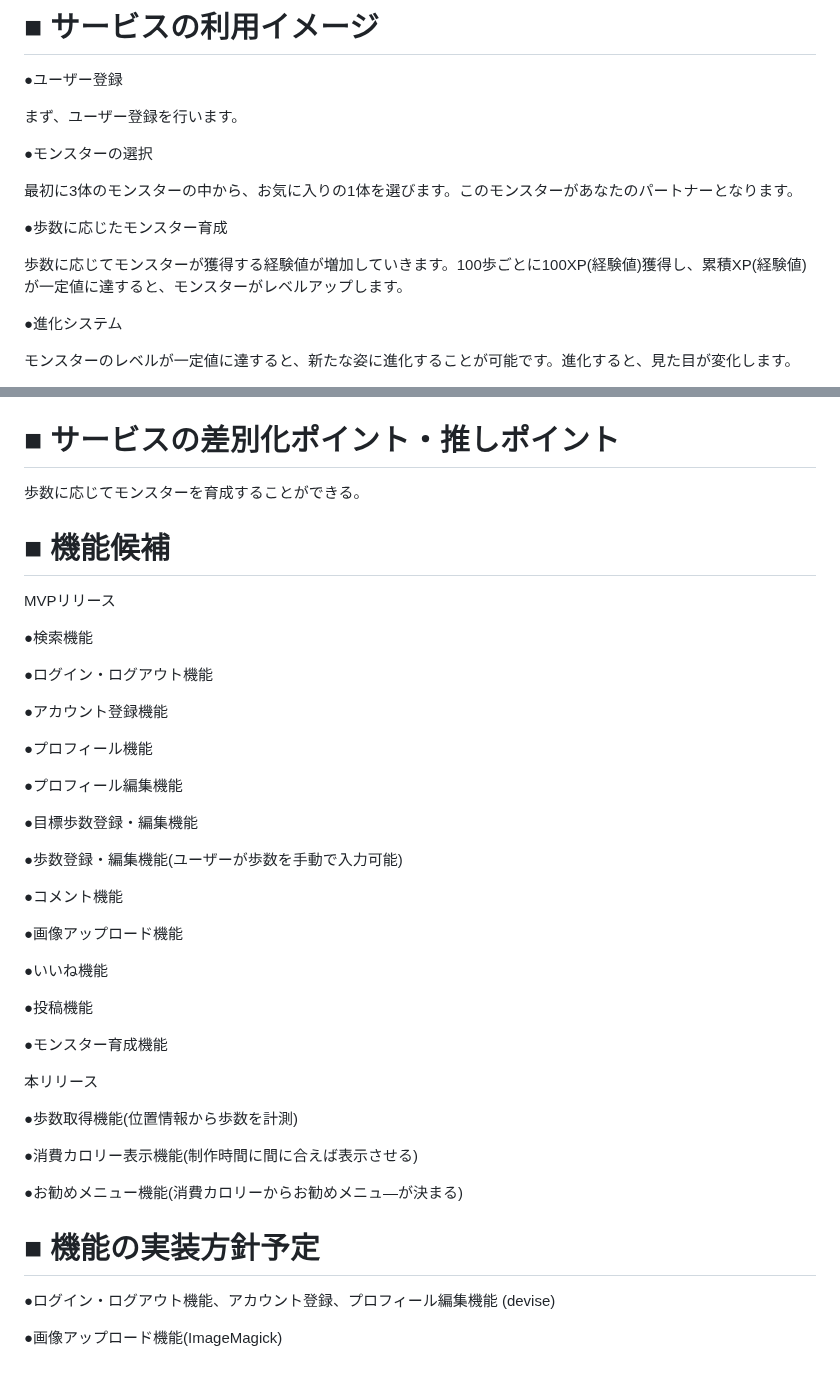
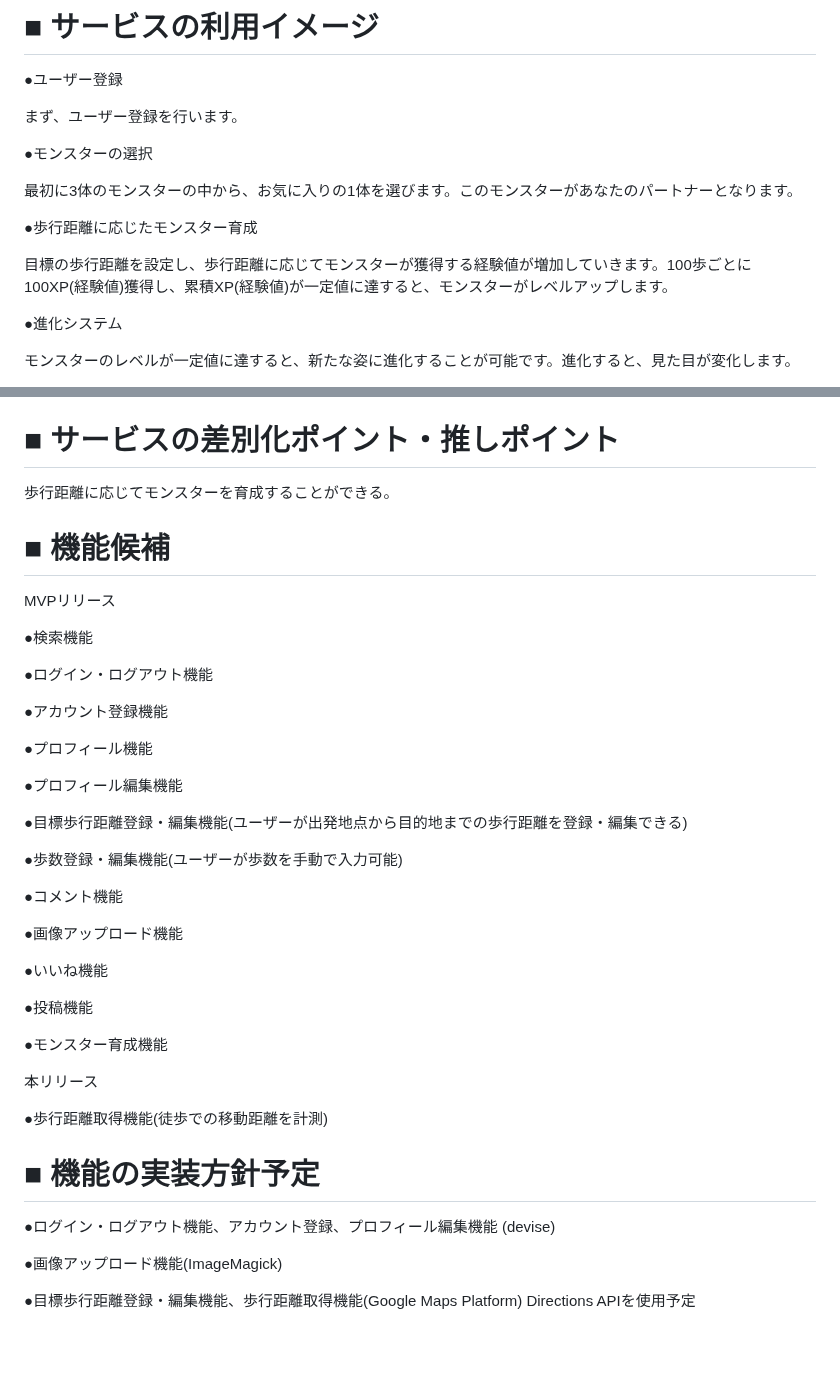
Before and after one commit to Runtekun/walking_monster, a Markdown page: README.md, 2 parts joined by grey strips. Drawn GitHub-style; blank space fills up the shorter version.

Commit message:
README.mdの内容を加筆

```diff
--- a/README.md
+++ b/README.md
@@ -22,9 +22,9 @@
 
 最初に3体のモンスターの中から、お気に入りの1体を選びます。このモンスターがあなたのパートナーとなります。
 
-●歩数に応じたモンスター育成
+●歩行距離に応じたモンスター育成
 
-歩数に応じてモンスターが獲得する経験値が増加していきます。100歩ごとに100XP(経験値)獲得し、累積XP(経験値)が一定値に達すると、モンスターがレベルアップします。
+目標の歩行距離を設定し、歩行距離に応じてモンスターが獲得する経験値が増加していきます。100歩ごとに100XP(経験値)獲得し、累積XP(経験値)が一定値に達すると、モンスターがレベルアップします。
 
 ●進化システム
 
@@ -38,7 +38,7 @@ X、イベント等で宣伝
 
 # ■ サービスの差別化ポイント・推しポイント
 
-歩数に応じてモンスターを育成することができる。
+歩行距離に応じてモンスターを育成することができる。
 
 # ■ 機能候補
 
@@ -54,7 +54,7 @@ MVPリリース
 
 ●プロフィール編集機能
 
-●目標歩数登録・編集機能
+●目標歩行距離登録・編集機能(ユーザーが出発地点から目的地までの歩行距離を登録・編集できる)
 
 ●歩数登録・編集機能(ユーザーが歩数を手動で入力可能)
 
@@ -70,14 +70,14 @@ MVPリリース
 
 本リリース
 
-●歩数取得機能(位置情報から歩数を計測)
+●歩行距離取得機能(徒歩での移動距離を計測)
 
-●消費カロリー表示機能(制作時間に間に合えば表示させる)
-
-●お勧めメニュー機能(消費カロリーからお勧めメニュ―が決まる)
 
 # ■ 機能の実装方針予定
 
 ●ログイン・ログアウト機能、アカウント登録、プロフィール編集機能 (devise)
 
 ●画像アップロード機能(ImageMagick)
+
+●目標歩行距離登録・編集機能、歩行距離取得機能(Google Maps Platform)
+Directions APIを使用予定
```
